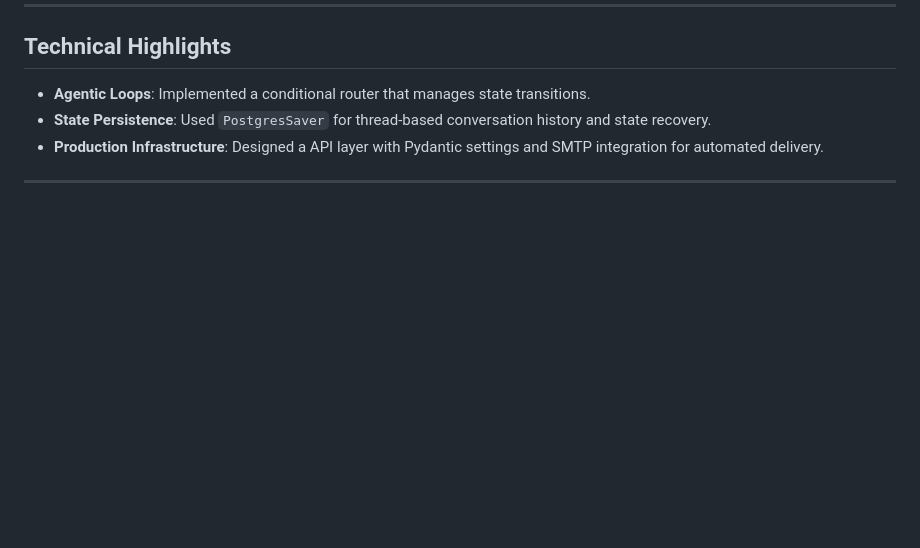
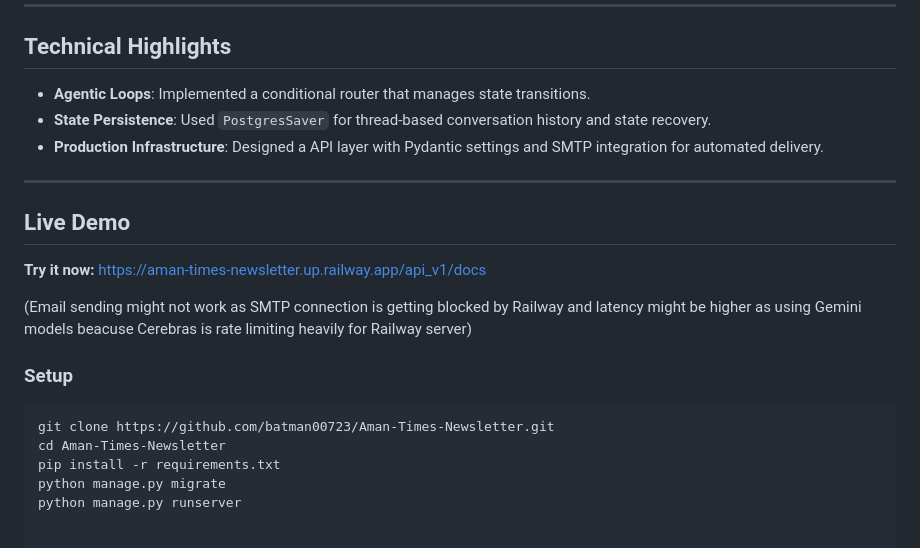
Before and after one commit to batman00723/Aman-Times-Newsletter, a Markdown page: README.md, the part around the change. Drawn GitHub-style; blank space fills up the shorter version.

Commit message:
Update README with live demo and setup instructions
Added live demo section and setup instructions to README.

````diff
--- a/README.md
+++ b/README.md
@@ -92,3 +92,17 @@ Occasional spikes in the generation node are due to external API rate limits (Ge
 - **Production Infrastructure**: Designed a API layer with Pydantic settings and SMTP integration for automated delivery.
 
 ---
+
+## Live Demo
+**Try it now:** https://aman-times-newsletter.up.railway.app/api_v1/docs
+
+(Email sending might not work as SMTP connection is getting blocked by Railway and latency might be higher as using Gemini models beacuse Cerebras is rate limiting heavily for Railway server)
+
+
+### Setup
+```bash
+git clone https://github.com/batman00723/Aman-Times-Newsletter.git
+cd Aman-Times-Newsletter
+pip install -r requirements.txt
+python manage.py migrate
+python manage.py runserver
````
